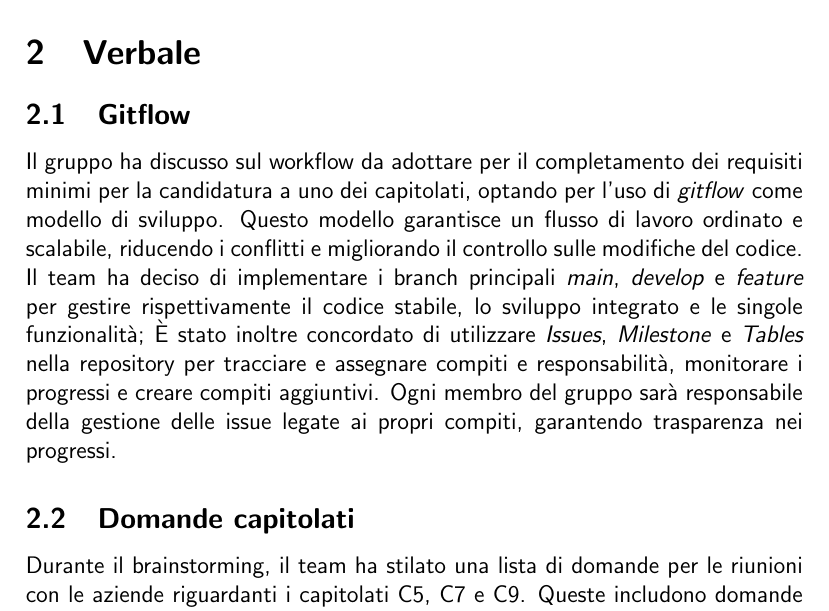
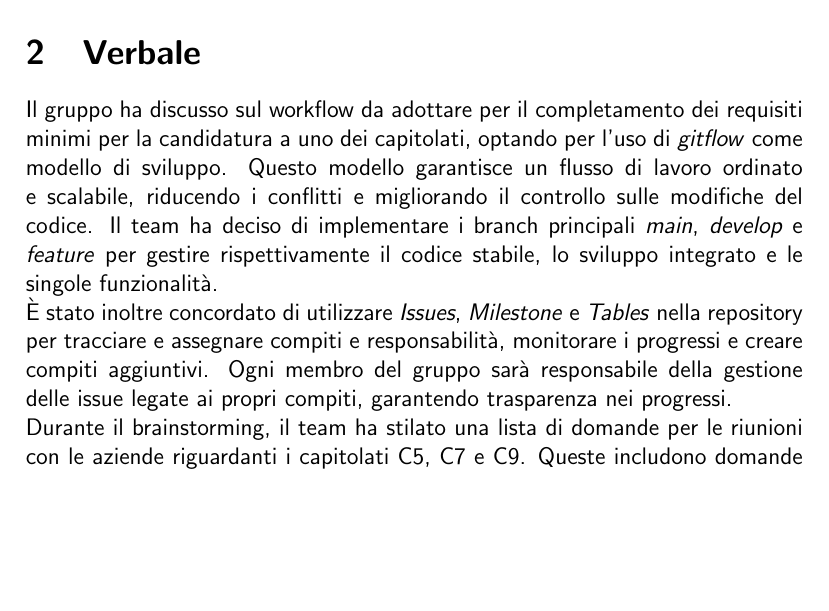
Before and after one commit to Pedro-Leonii/SorgentiDocumentazione, a LaTeX document (VerbaliInterni/22_10_2024_v1.0.tex): part of page 5 of 5, cut so that both start at the same text, the shorter picture padded with empty space. Compiled offline with pdfLaTeX.

Commit message:
modifica verbale interno 22 ottobre, tolto le subsection

```diff
--- a/VerbaliInterni/22_10_2024_v1.0.tex
+++ b/VerbaliInterni/22_10_2024_v1.0.tex
@@ -135,11 +135,10 @@
 \newpage
 
 \section{Verbale}
-\subsection{Gitflow}
-Il gruppo ha discusso sul workflow da adottare per il completamento dei requisiti minimi per la candidatura a uno dei capitolati, optando per l’uso di \textit{gitflow} come modello di sviluppo. Questo modello garantisce un flusso di lavoro ordinato e scalabile, riducendo i conflitti e migliorando il controllo sulle modifiche del codice. Il team ha deciso di implementare i branch principali \textit{main}, \textit{develop} e \textit{feature} per gestire rispettivamente il codice stabile, lo sviluppo integrato e le singole funzionalità;
+Il gruppo ha discusso sul workflow da adottare per il completamento dei requisiti minimi per la candidatura a uno dei capitolati, optando per l’uso di \textit{gitflow} come modello di sviluppo. Questo modello garantisce un flusso di lavoro ordinato e scalabile, riducendo i conflitti e migliorando il controllo sulle modifiche del codice. Il team ha deciso di implementare i branch principali \textit{main}, \textit{develop} e \textit{feature} per gestire rispettivamente il codice stabile, lo sviluppo integrato e le singole funzionalità.
+\\
 È stato inoltre concordato di utilizzare \textit{Issues}, \textit{Milestone} e \textit{Tables} nella repository per tracciare e assegnare compiti e responsabilità, monitorare i progressi e creare compiti aggiuntivi. Ogni membro del gruppo sarà responsabile della gestione delle issue legate ai propri compiti, garantendo trasparenza nei progressi.
-
-\subsection{Domande capitolati}
+\\
 Durante il brainstorming, il team ha stilato una lista di domande per le riunioni con le aziende riguardanti i capitolati C5, C7 e C9. Queste includono domande generali e tecniche, utili a comprendere meglio requisiti e tecnologie necessarie, nonché dettagli sugli ambienti di sviluppo e piattaforme richieste.
 
 \section{To Do}
```
